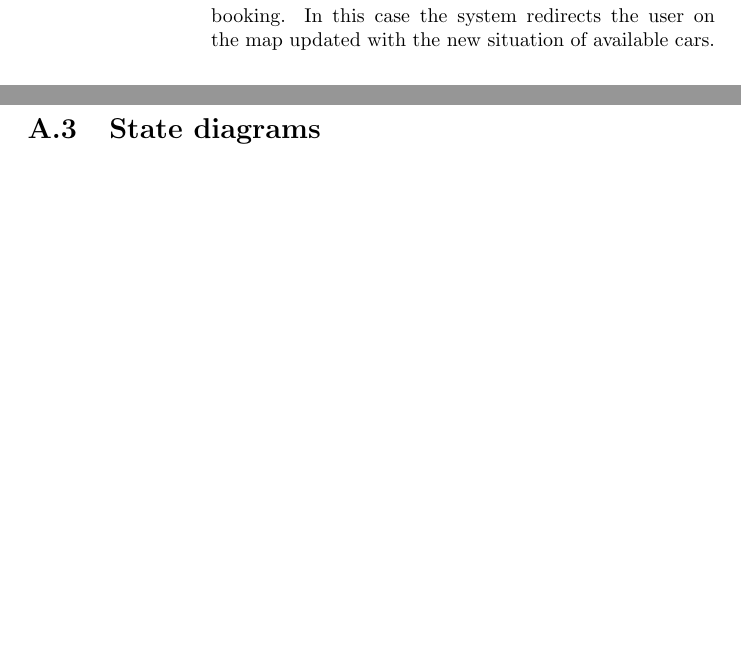
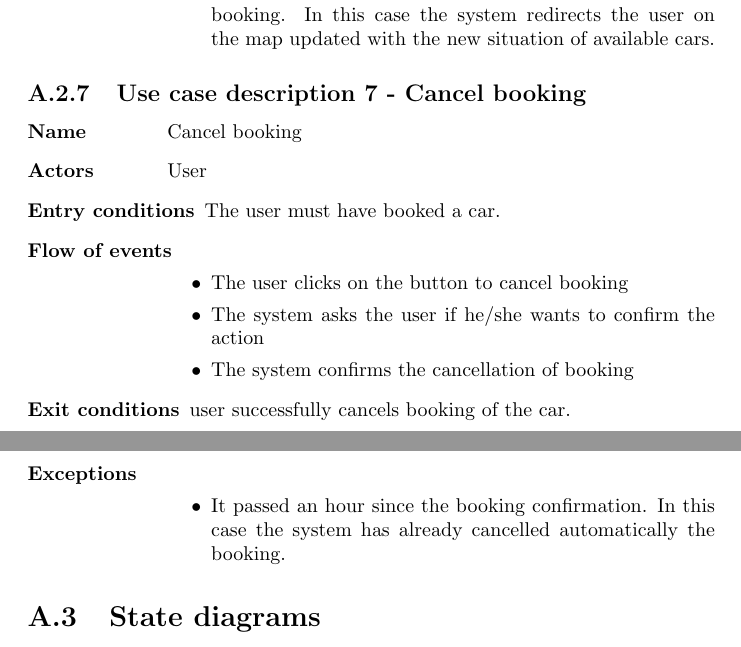
Before and after one commit to rpressiani/se2-project-2016, a LaTeX document (RASD/main.tex, which reads RASD/chapters/appendices/appendix-a/sections/a-2-use-case-diagram.tex): two parts of pages 27 and 28 of 31, joined at a grey line, cut so that both start at the same text, the shorter picture padded with empty space. Compiled offline with pdfLaTeX.

Commit message:
added usecase description 7

```diff
--- a/RASD/chapters/appendices/appendix-a/sections/a-2-use-case-diagram.tex
+++ b/RASD/chapters/appendices/appendix-a/sections/a-2-use-case-diagram.tex
@@ -128,3 +128,23 @@
 				\item Another user books a car before the user confirms the booking. In this case the system redirects the user on the map updated with the new situation of available cars.
 			\end{itemize}
 	\end{labeling}
+
+\subsection{Use case description 7 - Cancel booking}
+\begin{labeling}{use-case-desc-7}
+		\item[\textbf{Name}] Cancel booking
+		\item[\textbf{Actors}] User
+		\item[\textbf{Entry conditions}] The user must have booked a car.
+		\item[\textbf{Flow of events}]
+			\begin{itemize}
+				\item[]
+				\item The user clicks on the button to cancel booking
+				\item The system asks the user if he/she wants to confirm the action
+				\item The system confirms the cancellation of booking
+			\end{itemize}
+		\item[\textbf{Exit conditions}] user successfully cancels booking of the car.
+		\item[\textbf{Exceptions}]
+			\begin{itemize}
+				\item[]
+				\item It passed an hour since the booking confirmation. In this case the system has already cancelled automatically the booking.
+			\end{itemize}
+	\end{labeling}
```
